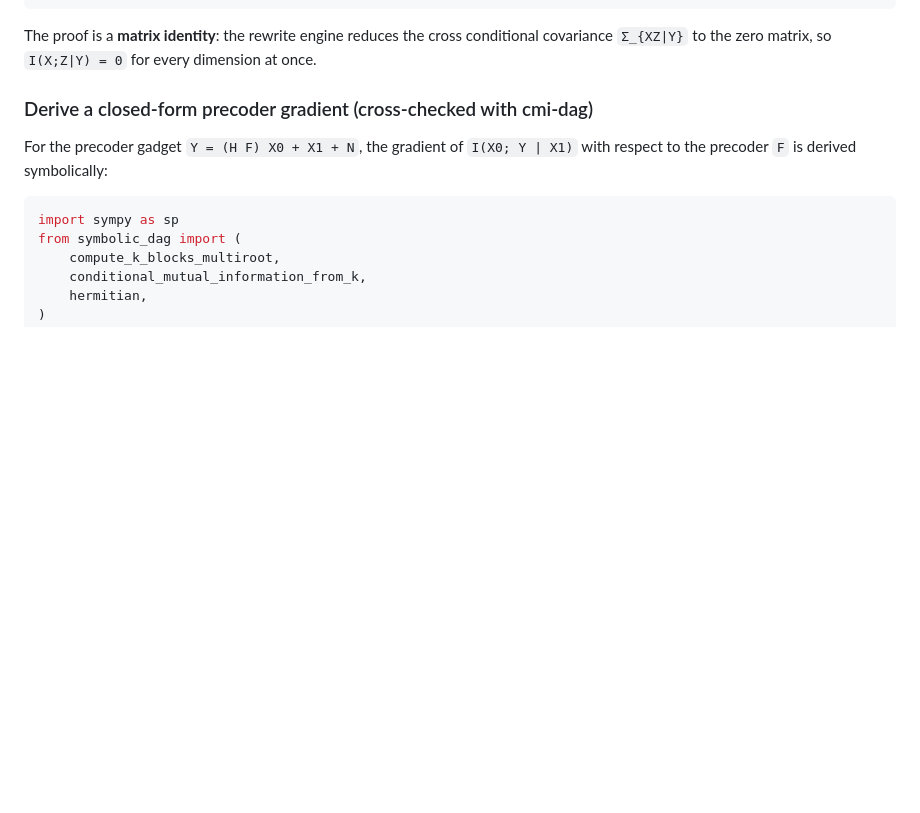
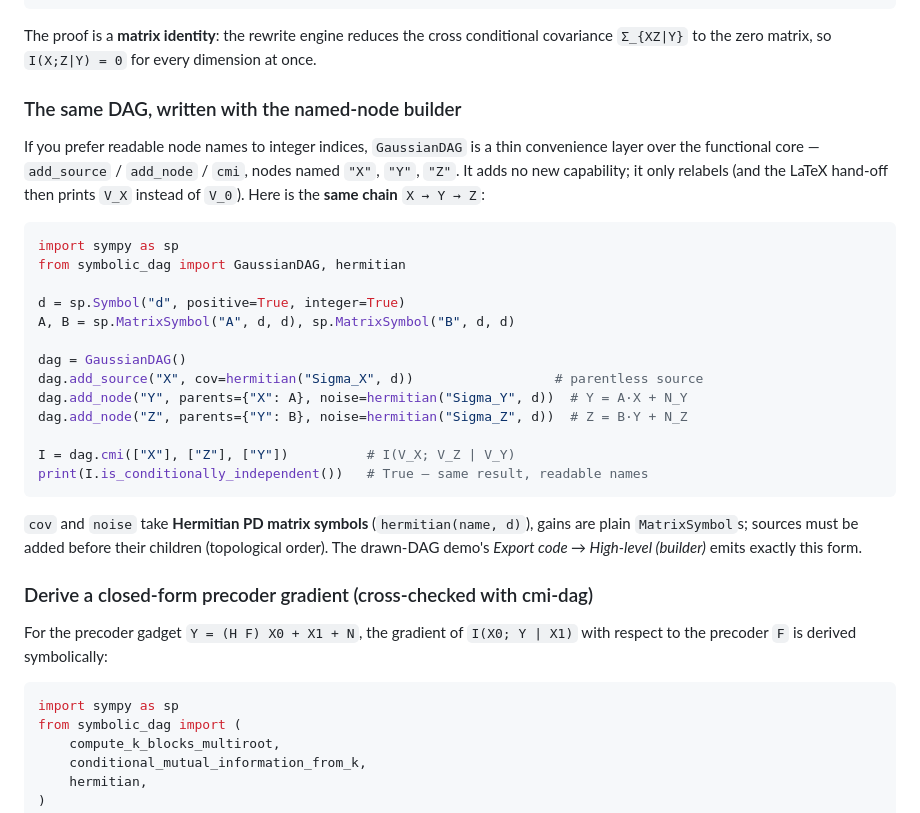
Before and after one commit to wadayama/symbolic-dag, a Markdown page: README.md, the part around the change. Rendered like a GitHub page; blank space fills up the shorter version.

Commit message:
docs: add a named-node builder (GaussianDAG) example to the README quick start
The quick start only showed the functional core; GaussianDAG was mentioned in
the API table but never demonstrated. Add a short subsection rewriting the same
X→Y→Z chain with add_source/add_node/cmi (Hermitian PD covariances via
hermitian(), node-named LaTeX output), and note it matches the demo's
"Export code → High-level (builder)" output. Snippet verified to run (prints
True; LaTeX prints V_X/V_Z/V_Y).

Co-Authored-By: Claude Opus 4.8 (1M context) <noreply@anthropic.com>

````diff
--- a/README.md
+++ b/README.md
@@ -134,6 +134,35 @@ print(I.is_conditionally_independent())   # True — proved symbolically, any di
 The proof is a **matrix identity**: the rewrite engine reduces the cross
 conditional covariance `Σ_{XZ|Y}` to the zero matrix, so `I(X;Z|Y) = 0` for every
 dimension at once.
+
+### The same DAG, written with the named-node builder
+
+If you prefer readable node names to integer indices, `GaussianDAG` is a thin
+convenience layer over the functional core — `add_source` / `add_node` / `cmi`,
+nodes named `"X"`, `"Y"`, `"Z"`. It adds no new capability; it only relabels (and
+the LaTeX hand-off then prints `V_X` instead of `V_0`). Here is the **same chain**
+`X → Y → Z`:
+
+```python
+import sympy as sp
+from symbolic_dag import GaussianDAG, hermitian
+
+d = sp.Symbol("d", positive=True, integer=True)
+A, B = sp.MatrixSymbol("A", d, d), sp.MatrixSymbol("B", d, d)
+
+dag = GaussianDAG()
+dag.add_source("X", cov=hermitian("Sigma_X", d))                  # parentless source
+dag.add_node("Y", parents={"X": A}, noise=hermitian("Sigma_Y", d))  # Y = A·X + N_Y
+dag.add_node("Z", parents={"Y": B}, noise=hermitian("Sigma_Z", d))  # Z = B·Y + N_Z
+
+I = dag.cmi(["X"], ["Z"], ["Y"])          # I(V_X; V_Z | V_Y)
+print(I.is_conditionally_independent())   # True — same result, readable names
+```
+
+`cov` and `noise` take **Hermitian PD matrix symbols** (`hermitian(name, d)`),
+gains are plain `MatrixSymbol`s; sources must be added before their children
+(topological order). The drawn-DAG demo's *Export code → High-level (builder)*
+emits exactly this form.
 
 ### Derive a closed-form precoder gradient (cross-checked with cmi-dag)
 
````
